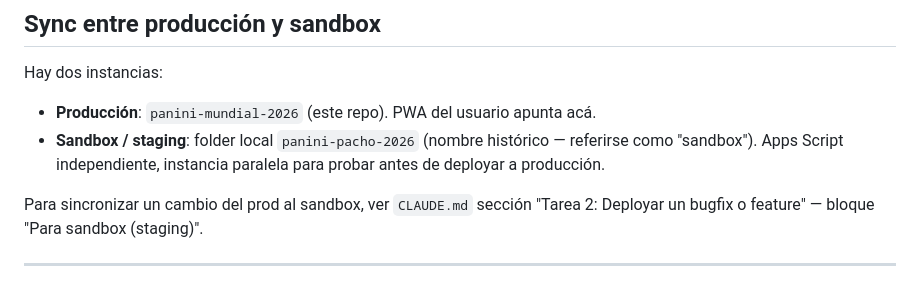
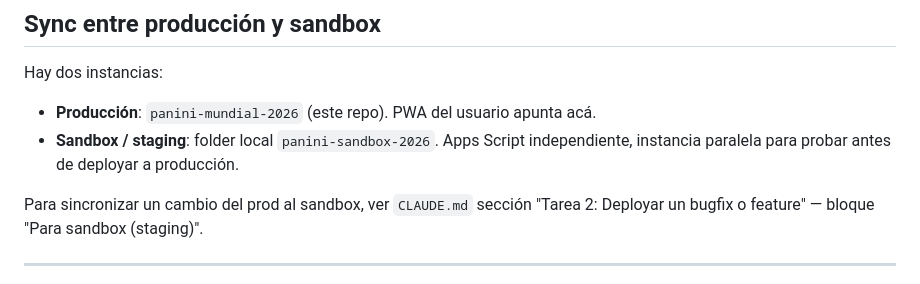
Before and after one commit to juank4835/panini-mundial-2026, a Markdown page: docs/RUNBOOK.md, the part around the change. Rendered like a GitHub page.

```diff
--- a/docs/RUNBOOK.md
+++ b/docs/RUNBOOK.md
@@ -73,7 +73,7 @@ Las versiones se acumulan en Apps Script — el último deploy bueno suele ser `
 
 Hay dos instancias:
 - **Producción**: `panini-mundial-2026` (este repo). PWA del usuario apunta acá.
-- **Sandbox / staging**: folder local `panini-pacho-2026` (nombre histórico — referirse como "sandbox"). Apps Script independiente, instancia paralela para probar antes de deployar a producción.
+- **Sandbox / staging**: folder local `panini-sandbox-2026`. Apps Script independiente, instancia paralela para probar antes de deployar a producción.
 
 Para sincronizar un cambio del prod al sandbox, ver `CLAUDE.md` sección "Tarea 2: Deployar un bugfix o feature" — bloque "Para sandbox (staging)".
 
```
Also changed, not shown: CLAUDE.md (+2 -5 lines), README.md (+1 -1 lines).
